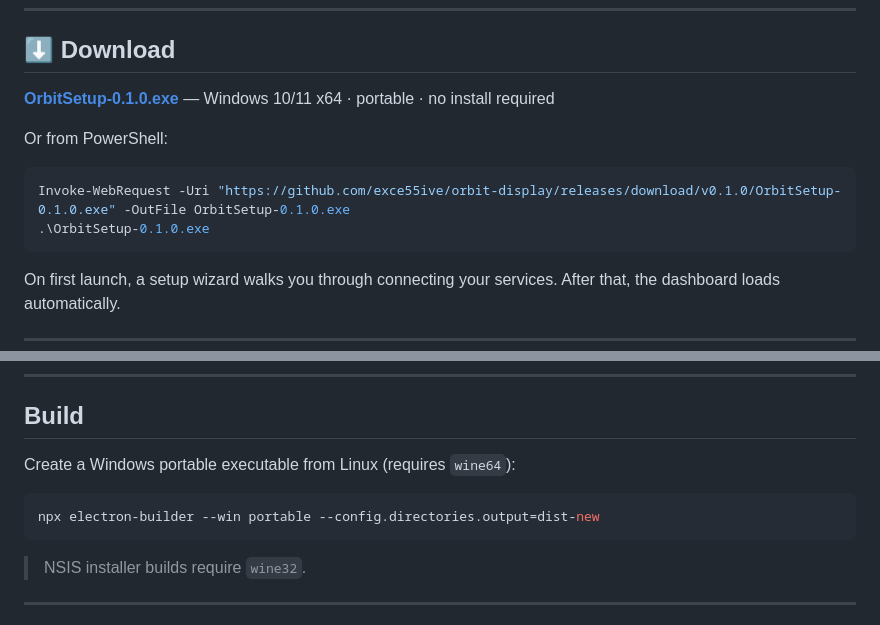
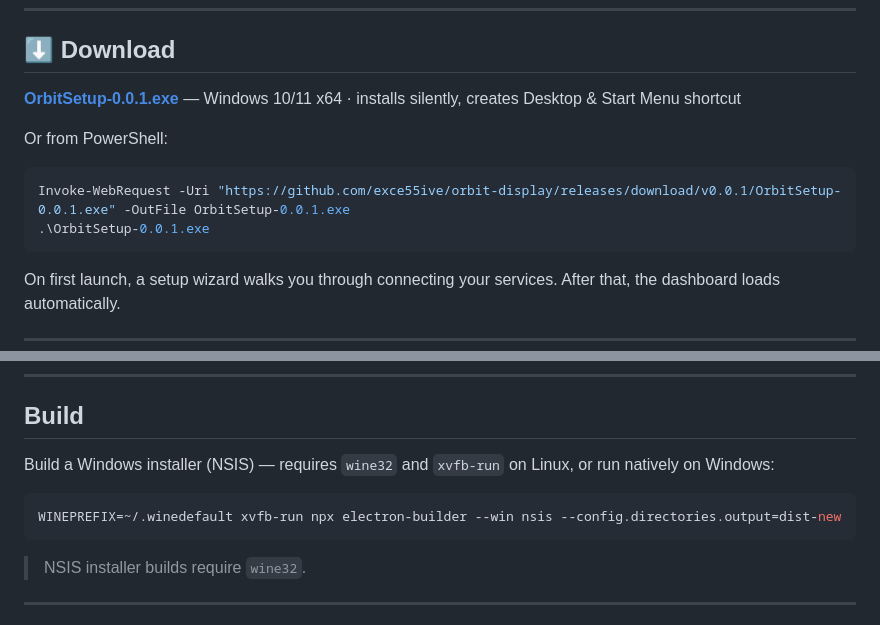
Before and after one commit to exce55ive/orbit-display, a Markdown page: README.md, 2 parts joined by grey strips. GitHub-like rendering.

Commit message:
docs: fix download links — v0.0.1 NSIS installer (not portable)

````diff
--- a/README.md
+++ b/README.md
@@ -47,13 +47,13 @@ It runs locally. It talks directly to your LAN services. Config stays on your ma
 
 ## ⬇ Download
 
-**[OrbitSetup‑0.1.0.exe](https://github.com/exce55ive/orbit-display/releases/download/v0.1.0/OrbitSetup-0.1.0.exe)** — Windows 10/11 x64 · portable · no install required
+**[OrbitSetup-0.0.1.exe](https://github.com/exce55ive/orbit-display/releases/download/v0.0.1/OrbitSetup-0.0.1.exe)** — Windows 10/11 x64 · installs silently, creates Desktop & Start Menu shortcut
 
 Or from PowerShell:
 
 ```powershell
-Invoke-WebRequest -Uri "https://github.com/exce55ive/orbit-display/releases/download/v0.1.0/OrbitSetup-0.1.0.exe" -OutFile OrbitSetup-0.1.0.exe
-.\OrbitSetup-0.1.0.exe
+Invoke-WebRequest -Uri "https://github.com/exce55ive/orbit-display/releases/download/v0.0.1/OrbitSetup-0.0.1.exe" -OutFile OrbitSetup-0.0.1.exe
+.\OrbitSetup-0.0.1.exe
 ```
 
 On first launch, a setup wizard walks you through connecting your services. After that, the dashboard loads automatically.
@@ -142,10 +142,10 @@ Edit the UI directly — save the file, restart the app, see the change.
 
 ## Build
 
-Create a Windows portable executable from Linux (requires `wine64`):
+Build a Windows installer (NSIS) — requires `wine32` and `xvfb-run` on Linux, or run natively on Windows:
 
 ```bash
-npx electron-builder --win portable --config.directories.output=dist-new
+WINEPREFIX=~/.winedefault xvfb-run npx electron-builder --win nsis --config.directories.output=dist-new
 ```
 
 > NSIS installer builds require `wine32`.
````
